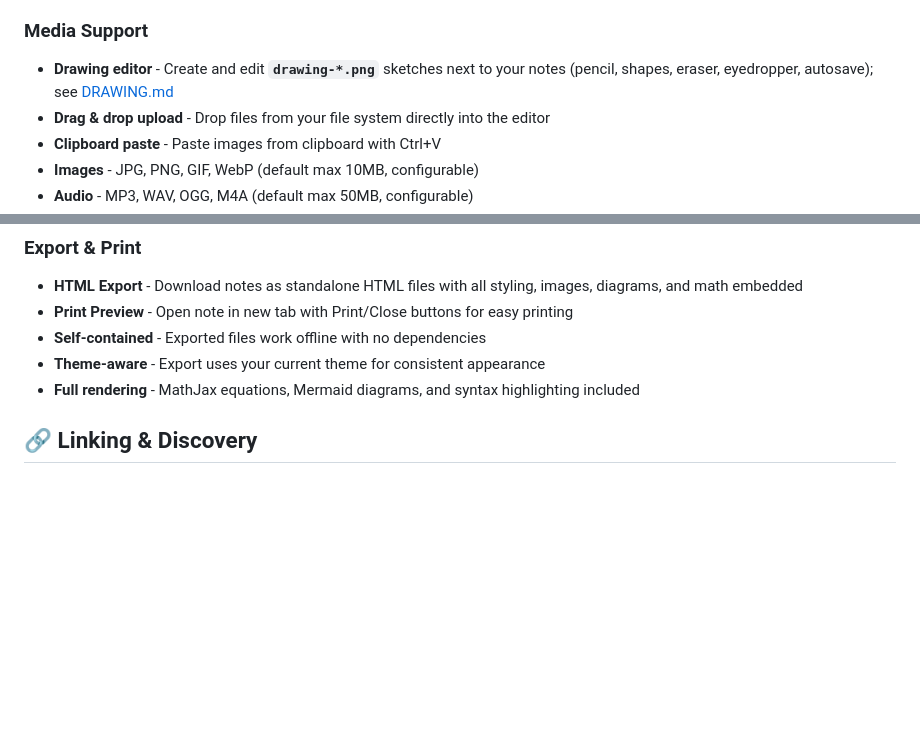
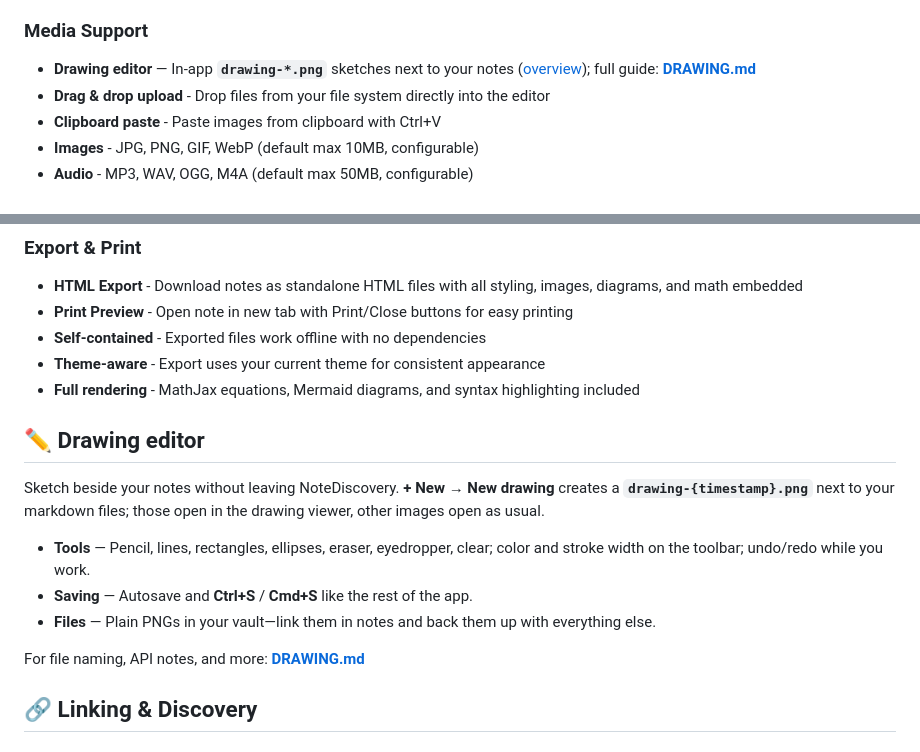
Before and after one commit to RomanKhafizianov/NoteDiscovery, a Markdown page: documentation/FEATURES.md, 2 parts joined by grey strips. GitHub-like rendering; blank space fills up the shorter version.

```diff
--- a/documentation/FEATURES.md
+++ b/documentation/FEATURES.md
@@ -15,7 +15,7 @@
 - **Public Sharing** - Share notes via token-based URLs with optional QR code for mobile (see [SHARING.md](SHARING.md))
 
 ### Media Support
-- **Drawing editor** - Create and edit **`drawing-*.png`** sketches next to your notes (pencil, shapes, eraser, eyedropper, autosave); see [DRAWING.md](DRAWING.md)
+- **Drawing editor** — In-app **`drawing-*.png`** sketches next to your notes ([overview](#drawing-editor)); full guide: **[DRAWING.md](DRAWING.md)**
 - **Drag & drop upload** - Drop files from your file system directly into the editor
 - **Clipboard paste** - Paste images from clipboard with Ctrl+V
 - **Images** - JPG, PNG, GIF, WebP (default max 10MB, configurable)
@@ -42,6 +42,16 @@
 - **Self-contained** - Exported files work offline with no dependencies
 - **Theme-aware** - Export uses your current theme for consistent appearance
 - **Full rendering** - MathJax equations, Mermaid diagrams, and syntax highlighting included
+
+## ✏️ Drawing editor
+
+Sketch beside your notes without leaving NoteDiscovery. **+ New → New drawing** creates a **`drawing-{timestamp}.png`** next to your markdown files; those open in the drawing viewer, other images open as usual.
+
+- **Tools** — Pencil, lines, rectangles, ellipses, eraser, eyedropper, clear; color and stroke width on the toolbar; undo/redo while you work.
+- **Saving** — Autosave and **Ctrl+S** / **Cmd+S** like the rest of the app.
+- **Files** — Plain PNGs in your vault—link them in notes and back them up with everything else.
+
+For file naming, API notes, and more: **[DRAWING.md](DRAWING.md)**
 
 ## 🔗 Linking & Discovery
 
```
Also changed, not shown: README.md (+1 -16 lines).
